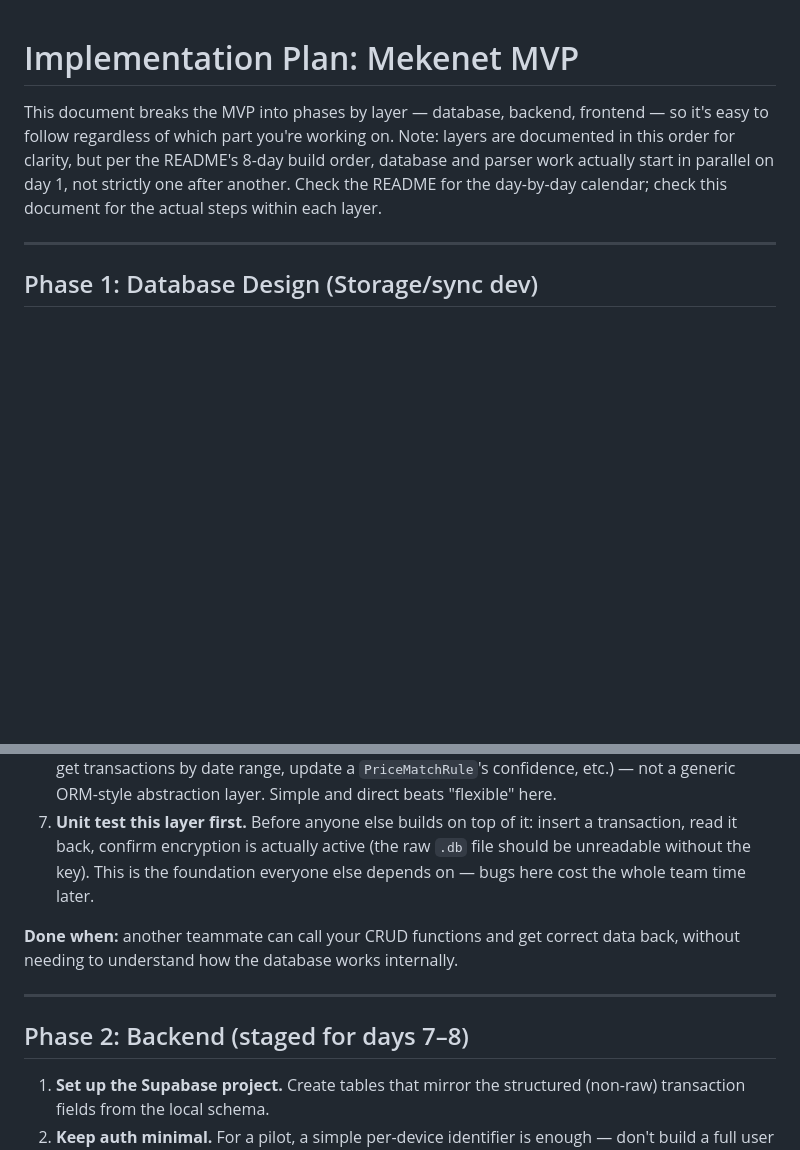
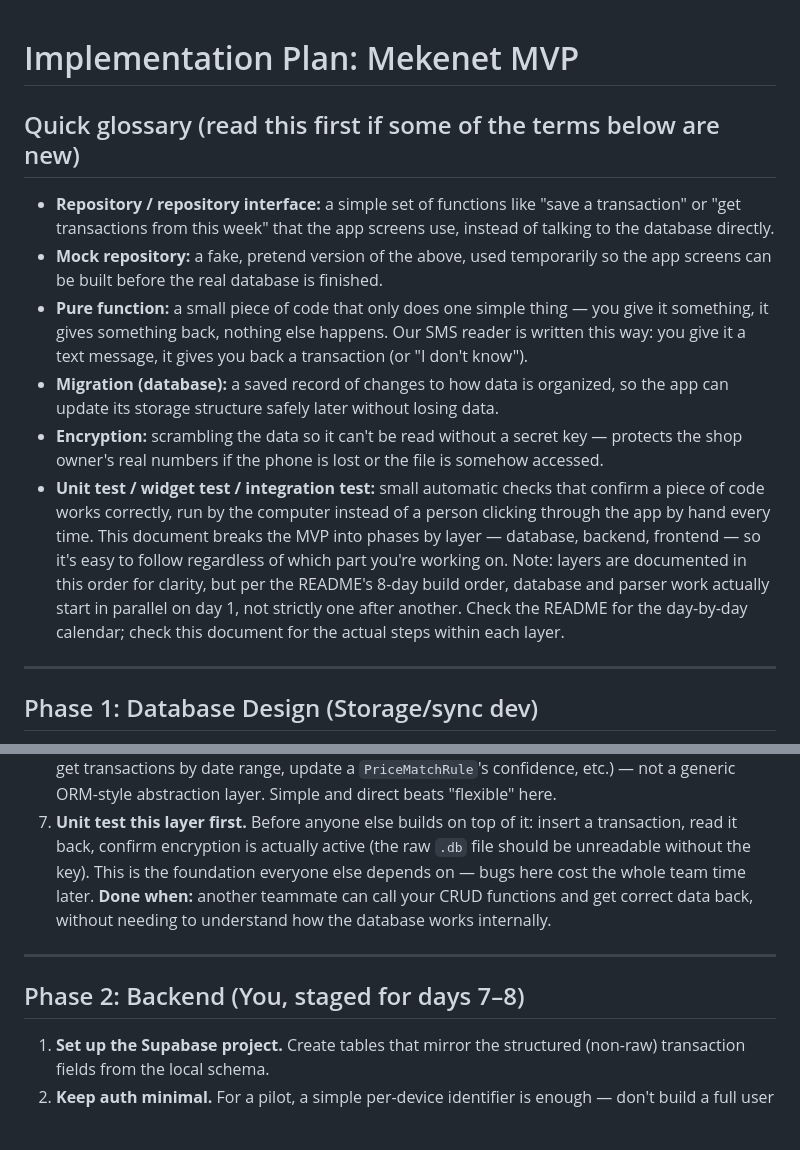
Before and after one commit to LuccianCross/MEKENET, a Markdown page: docs/IMPLEMENTATION_PLAN.md, 2 parts joined by grey strips. GitHub-like rendering; blank space fills up the shorter version.

Commit message:
Update IMPLEMENTATION_PLAN.md
updated the implementation plan

```diff
--- a/docs/IMPLEMENTATION_PLAN.md
+++ b/docs/IMPLEMENTATION_PLAN.md
@@ -1,5 +1,12 @@
 # Implementation Plan: Mekenet MVP
 
+## Quick glossary (read this first if some of the terms below are new)
+- **Repository / repository interface:** a simple set of functions like "save a transaction" or "get transactions from this week" that the app screens use, instead of talking to the database directly.
+- **Mock repository:** a fake, pretend version of the above, used temporarily so the app screens can be built before the real database is finished.
+- **Pure function:** a small piece of code that only does one simple thing — you give it something, it gives something back, nothing else happens. Our SMS reader is written this way: you give it a text message, it gives you back a transaction (or "I don't know").
+- **Migration (database):** a saved record of changes to how data is organized, so the app can update its storage structure safely later without losing data.
+- **Encryption:** scrambling the data so it can't be read without a secret key — protects the shop owner's real numbers if the phone is lost or the file is somehow accessed.
+- **Unit test / widget test / integration test:** small automatic checks that confirm a piece of code works correctly, run by the computer instead of a person clicking through the app by hand every time.
 This document breaks the MVP into phases by layer — database, backend, frontend — so it's easy to follow regardless of which part you're working on. Note: layers are documented in this order for clarity, but per the README's 8-day build order, database and parser work actually start in parallel on day 1, not strictly one after another. Check the README for the day-by-day calendar; check this document for the actual steps within each layer.
 
 ---
@@ -13,12 +20,11 @@ This document breaks the MVP into phases by layer — database, backend, fronten
 3. **Write migrations.** Even for an 8-day MVP, use a versioned migration (not a single hardcoded `CREATE TABLE`), since the schema will change at least once as the team finds edge cases.
 4. **Write CRUD functions.** One simple function per operation you actually need (insert transaction, get transactions by date range, update a `PriceMatchRule`'s confidence, etc.) — not a generic ORM-style abstraction layer. Simple and direct beats "flexible" here.
 5. **Unit test this layer first.** Before anyone else builds on top of it: insert a transaction, read it back, confirm encryption is actually active (the raw `.db` file should be unreadable without the key). This is the foundation everyone else depends on — bugs here cost the whole team time later.
-
 **Done when:** another teammate can call your CRUD functions and get correct data back, without needing to understand how the database works internally.
 
 ---
 
-## Phase 2: Backend (staged for days 7–8)
+## Phase 2: Backend (You, staged for days 7–8)
 
 1. **Set up the Supabase project.** Create tables that mirror the structured (non-raw) transaction fields from the local schema.
 2. **Keep auth minimal.** For a pilot, a simple per-device identifier is enough — don't build a full user account system for an 8-day MVP.
```
Also changed, not shown: other parts of docs/IMPLEMENTATION_PLAN.md (+0 -4 lines).
